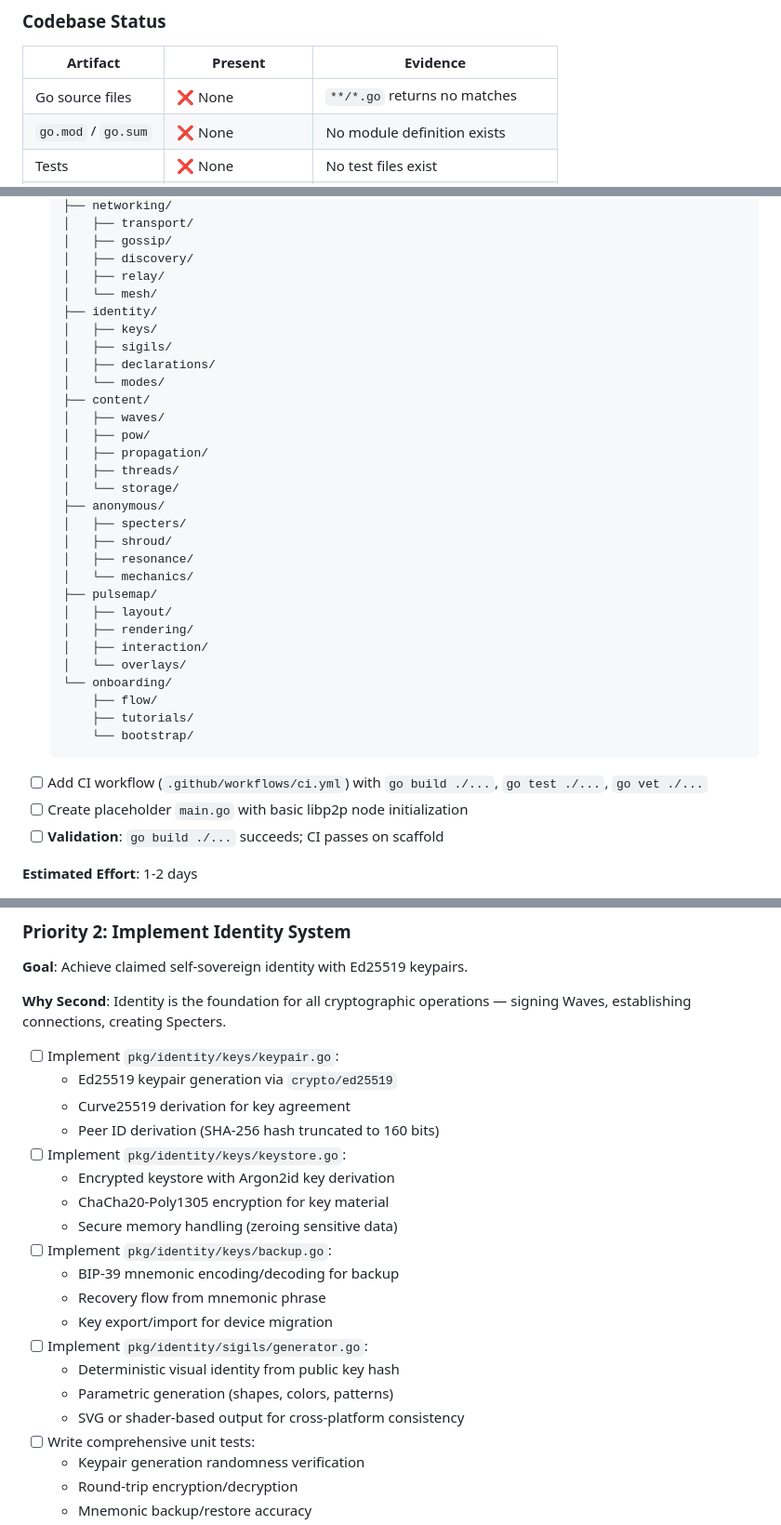
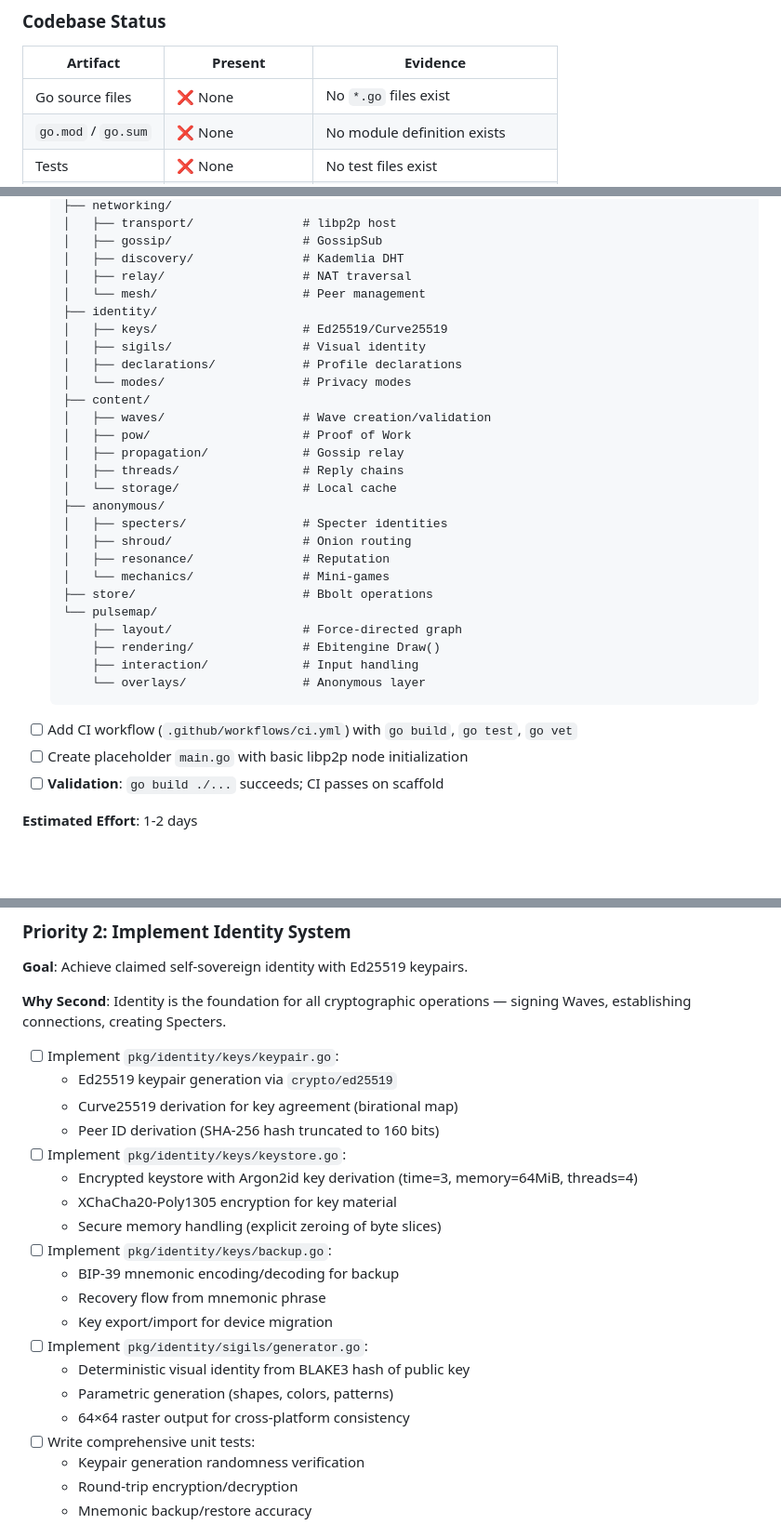
Before and after one commit to opd-ai/murmur, a Markdown page: ROADMAP.md, 3 parts joined by grey strips. Shown at 93% size. Rendered like a GitHub page; blank space fills up the shorter version.

````diff
--- a/ROADMAP.md
+++ b/ROADMAP.md
@@ -44,7 +44,7 @@ MURMUR claims to be a **decentralized, peer-to-peer social network with dual-lay
 
 | Artifact | Present | Evidence |
 |----------|---------|----------|
-| Go source files | ❌ None | `**/*.go` returns no matches |
+| Go source files | ❌ None | No `*.go` files exist |
 | `go.mod` / `go.sum` | ❌ None | No module definition exists |
 | Tests | ❌ None | No test files exist |
 | Build scripts | ❌ None | No Makefile, no CI workflows |
@@ -115,36 +150,33 @@ If implemented, MURMUR's unique differentiators would be:
   ├── networking/
-  │   ├── transport/
-  │   ├── gossip/
-  │   ├── discovery/
-  │   ├── relay/
-  │   └── mesh/
+  │   ├── transport/               # libp2p host
+  │   ├── gossip/                  # GossipSub
+  │   ├── discovery/               # Kademlia DHT
+  │   ├── relay/                   # NAT traversal
+  │   └── mesh/                    # Peer management
   ├── identity/
-  │   ├── keys/
-  │   ├── sigils/
-  │   ├── declarations/
-  │   └── modes/
+  │   ├── keys/                    # Ed25519/Curve25519
+  │   ├── sigils/                  # Visual identity
+  │   ├── declarations/            # Profile declarations
+  │   └── modes/                   # Privacy modes
   ├── content/
-  │   ├── waves/
-  │   ├── pow/
-  │   ├── propagation/
-  │   ├── threads/
-  │   └── storage/
+  │   ├── waves/                   # Wave creation/validation
+  │   ├── pow/                     # Proof of Work
+  │   ├── propagation/             # Gossip relay
+  │   ├── threads/                 # Reply chains
+  │   └── storage/                 # Local cache
   ├── anonymous/
-  │   ├── specters/
-  │   ├── shroud/
-  │   ├── resonance/
-  │   └── mechanics/
-  ├── pulsemap/
-  │   ├── layout/
-  │   ├── rendering/
-  │   ├── interaction/
-  │   └── overlays/
-  └── onboarding/
-      ├── flow/
-      ├── tutorials/
-      └── bootstrap/
+  │   ├── specters/                # Specter identities
+  │   ├── shroud/                  # Onion routing
+  │   ├── resonance/               # Reputation
+  │   └── mechanics/               # Mini-games
+  ├── store/                       # Bbolt operations
+  └── pulsemap/
+      ├── layout/                  # Force-directed graph
+      ├── rendering/               # Ebitengine Draw()
+      ├── interaction/             # Input handling
+      └── overlays/                # Anonymous layer
   ```
-- [ ] Add CI workflow (`.github/workflows/ci.yml`) with `go build ./...`, `go test ./...`, `go vet ./...`
+- [ ] Add CI workflow (`.github/workflows/ci.yml`) with `go build`, `go test`, `go vet`
 - [ ] Create placeholder `main.go` with basic libp2p node initialization
 - [ ] **Validation**: `go build ./...` succeeds; CI passes on scaffold
 
@@ -160,20 +192,20 @@ If implemented, MURMUR's unique differentiators would be:
 
 - [ ] Implement `pkg/identity/keys/keypair.go`:
   - Ed25519 keypair generation via `crypto/ed25519`
-  - Curve25519 derivation for key agreement
+  - Curve25519 derivation for key agreement (birational map)
   - Peer ID derivation (SHA-256 hash truncated to 160 bits)
 - [ ] Implement `pkg/identity/keys/keystore.go`:
-  - Encrypted keystore with Argon2id key derivation
-  - ChaCha20-Poly1305 encryption for key material
-  - Secure memory handling (zeroing sensitive data)
+  - Encrypted keystore with Argon2id key derivation (time=3, memory=64MiB, threads=4)
+  - XChaCha20-Poly1305 encryption for key material
+  - Secure memory handling (explicit zeroing of byte slices)
 - [ ] Implement `pkg/identity/keys/backup.go`:
   - BIP-39 mnemonic encoding/decoding for backup
   - Recovery flow from mnemonic phrase
   - Key export/import for device migration
 - [ ] Implement `pkg/identity/sigils/generator.go`:
-  - Deterministic visual identity from public key hash
+  - Deterministic visual identity from BLAKE3 hash of public key
   - Parametric generation (shapes, colors, patterns)
-  - SVG or shader-based output for cross-platform consistency
+  - 64×64 raster output for cross-platform consistency
 - [ ] Write comprehensive unit tests:
   - Keypair generation randomness verification
   - Round-trip encryption/decryption
````
Also changed, not shown: other parts of ROADMAP.md (+138 -199 lines).
